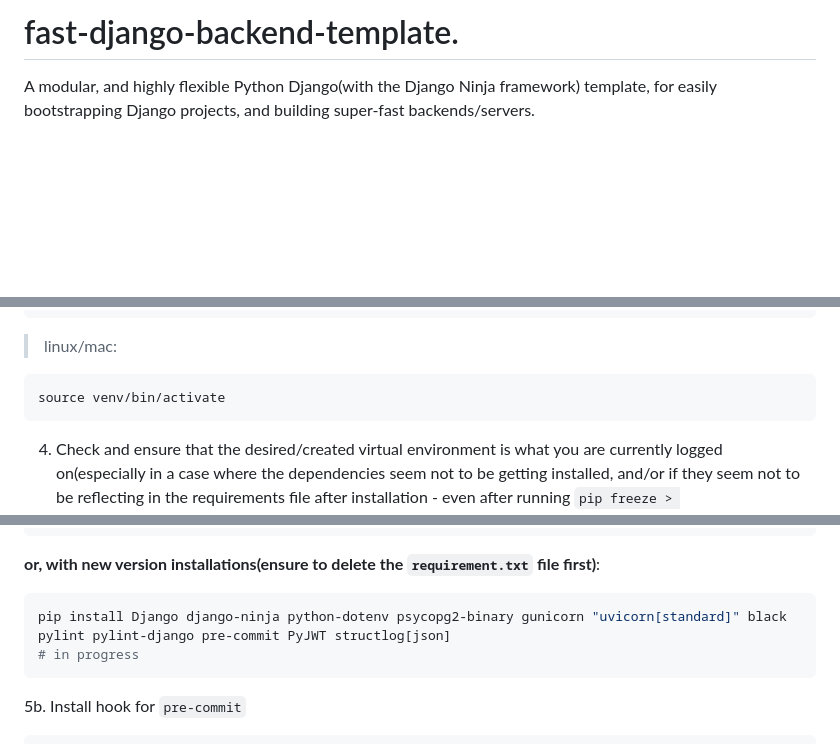
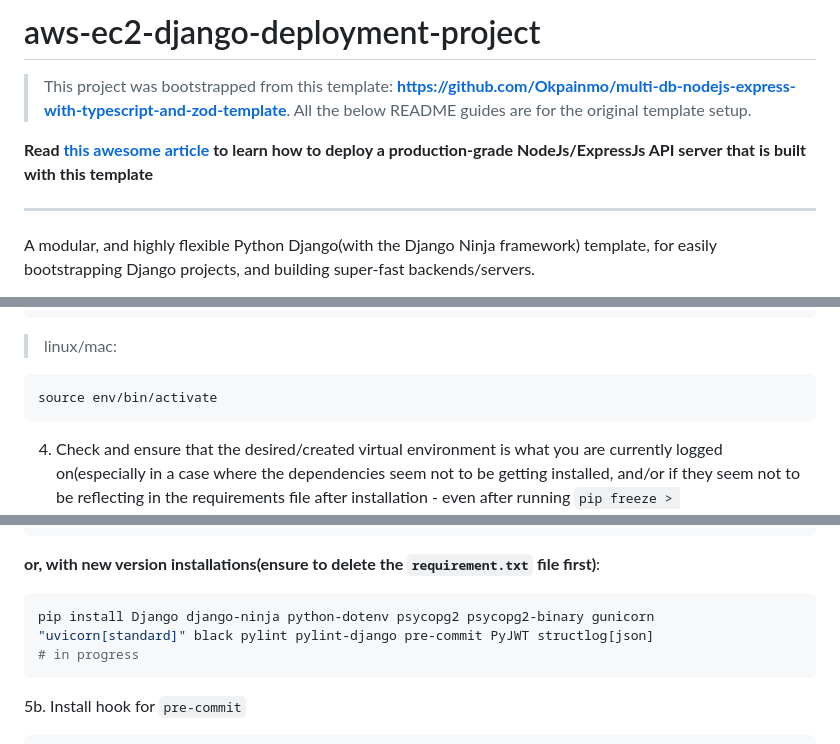
Before and after one commit to Okpainmo/aws-ec2-django-deployment-project, a Markdown page: README.md, 3 parts joined by grey strips. Rendered like a GitHub page; blank space fills up the shorter version.

Commit message:
chore: readme updates

````diff
--- a/README.md
+++ b/README.md
@@ -1,4 +1,11 @@
-# fast-django-backend-template.
+# aws-ec2-django-deployment-project
+
+> This project was bootstrapped from this template: **https://github.com/Okpainmo/multi-db-nodejs-express-with-typescript-and-zod-template**. All the below README guides are for the
+> original template setup.
+
+**Read [this awesome article](https://blog.zedlabs.xyz/cloud-and-devops/complete-docker-python-back-end-deployment-on-aws-ec2) to learn how to deploy a production-grade NodeJs/ExpressJs API server that is built with this template**
+
+---
 
 A modular, and highly flexible Python Django(with the Django Ninja framework) template, for easily bootstrapping Django projects, and building super-fast backends/servers.
 
@@ -98,7 +105,7 @@ source env/Scripts/activate
 > linux/mac:
 
 ```shell
-source venv/bin/activate
+source env/bin/activate
 ```
 
 4. Check and ensure that the desired/created virtual environment is what you are currently logged on(especially in a case where the dependencies seem not to be getting installed, and/or if they seem not to be reflecting in the requirements file after installation - even after running `pip freeze > requirements.txt`).
@@ -118,7 +125,7 @@ pip install -r requirements.txt
 **or, with new version installations(ensure to delete the `requirement.txt` file first)**:
 
 ```bash
-pip install Django django-ninja python-dotenv psycopg2-binary gunicorn "uvicorn[standard]" black pylint pylint-django pre-commit PyJWT structlog[json]
+pip install Django django-ninja python-dotenv psycopg2 psycopg2-binary gunicorn "uvicorn[standard]" black pylint pylint-django pre-commit PyJWT structlog[json]
 # in progress
 ```
 
````
